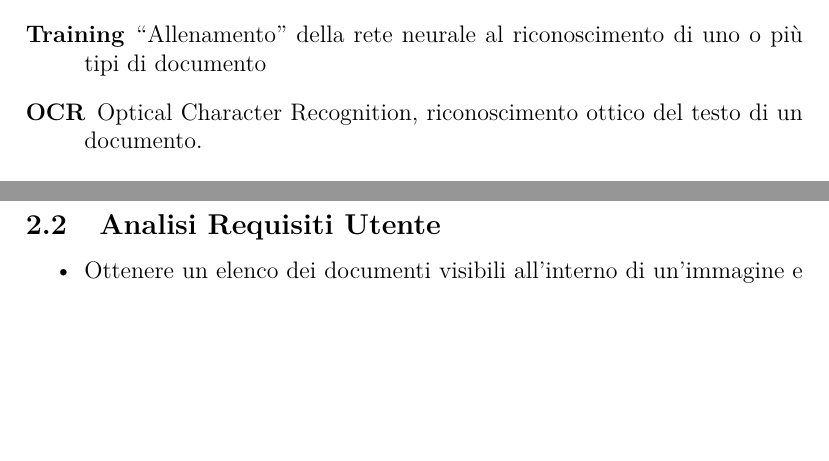
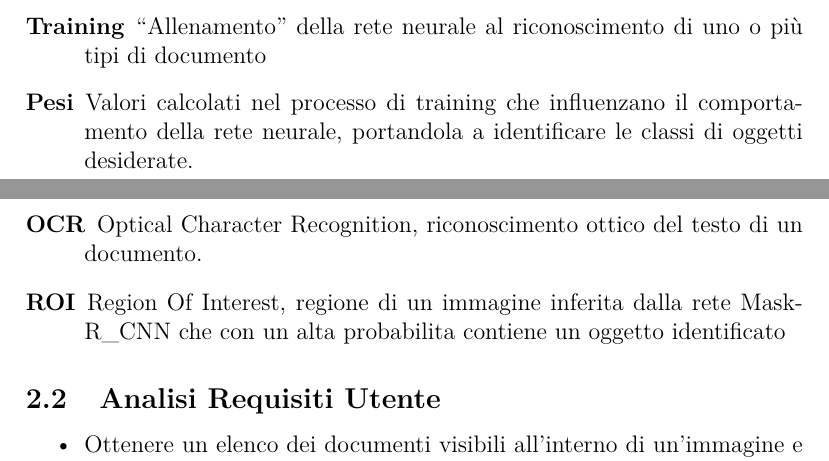
Before and after one commit to Andrew-Wyn/ing_SW_DIL, a LaTeX paper (report/report.tex): two parts of pages 1 and 2 of 8, joined at a grey line, cut so that both start at the same text, the shorter picture padded with empty space. Compiled offline with pdfLaTeX.

Commit message:
Update glossary

```diff
--- a/report/report.tex
+++ b/report/report.tex
@@ -43,8 +43,16 @@ su tecnologie browser
     \item[Training] ``Allenamento'' della rete neurale al riconoscimento
         di uno o più tipi di documento
 
+    \item[Pesi] Valori calcolati nel processo di training che
+        influenzano il comportamento della rete neurale, portandola a
+        identificare le classi di oggetti desiderate.
+
     \item[OCR] Optical Character Recognition, riconoscimento ottico del
         testo di un documento.
+
+    \item[ROI] Region Of Interest, regione di un immagine inferita dalla
+        rete Mask-R\_CNN che con un alta probabilita contiene un oggetto
+        identificato
 
 \end{description}
 
```
